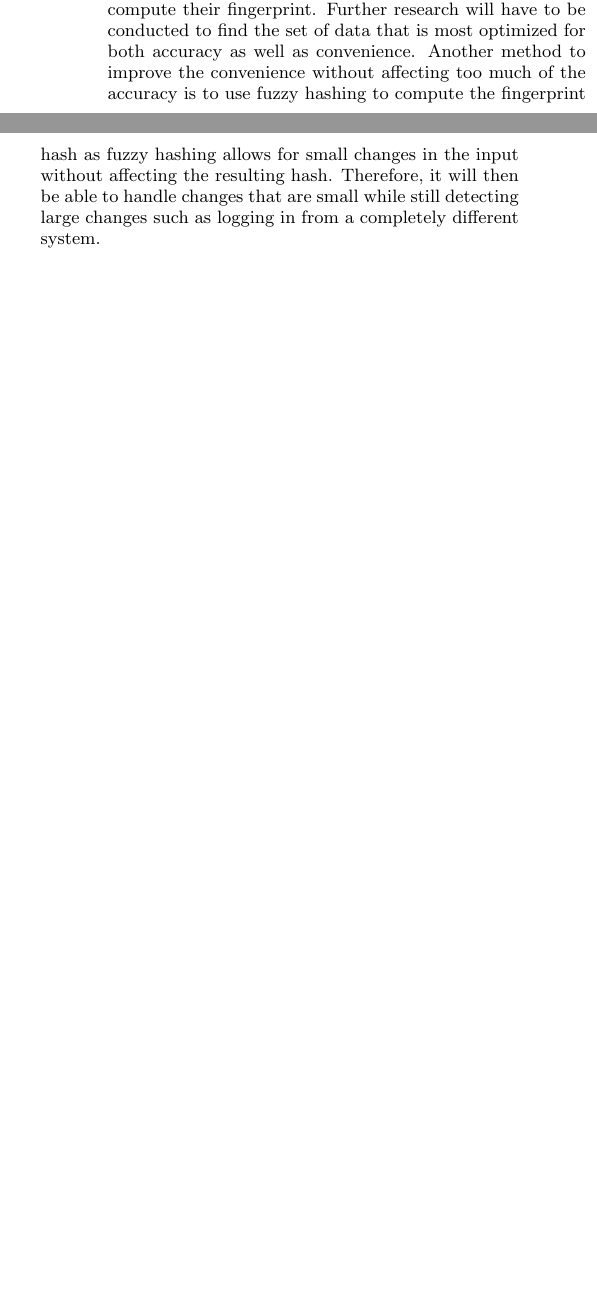
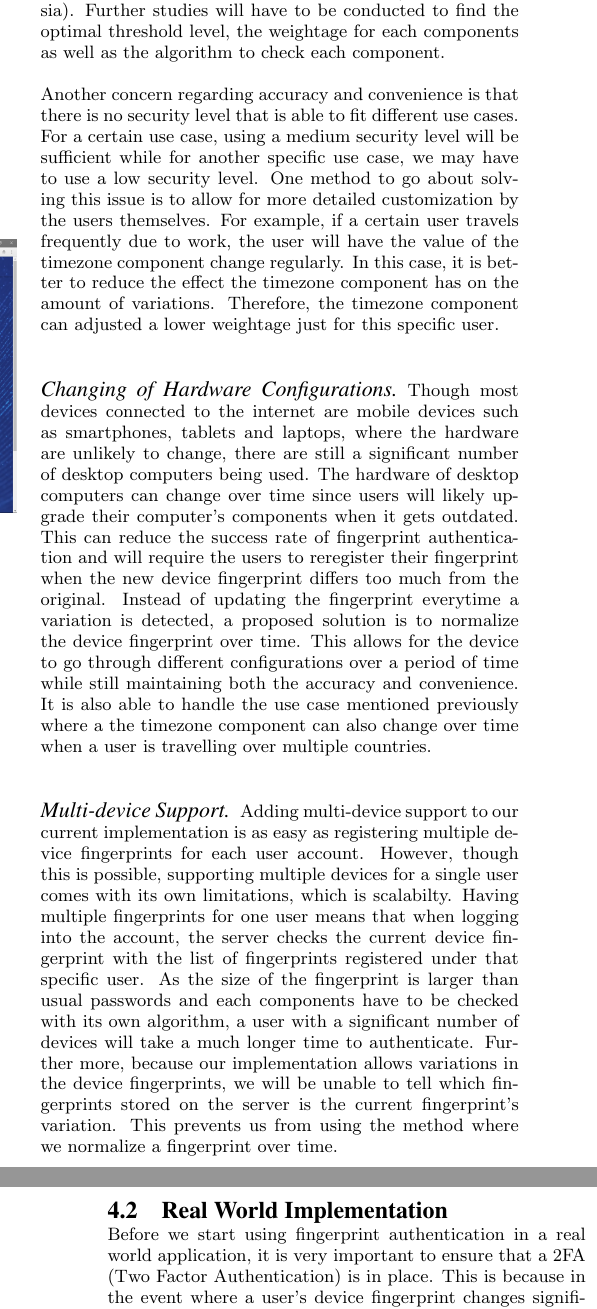
Before and after one commit to cs3235-autoauth/report, a LaTeX paper (paper.tex): two parts of the columns of page 6 of 7 before the commit and two parts of the columns of pages 6 and 7 of 7 after it, joined at a grey line, cut so that both start at the same text, the shorter picture padded with empty space. Compiled offline with pdfLaTeX.

Commit message:
Update extensions based on current implementation

```diff
--- a/paper.tex
+++ b/paper.tex
@@ -334,4 +334,5 @@ The NodeJS server utilizes Express 4.0 API routing for communication of data bet
 \end{figure}
 
 \section{Extensions}
+
 \subsection{Improvements to be made}
@@ -339,3 +339 @@ One of the issues regarding the current fingerprinting technology that we did no
 
-\paragraph{Accuracy vs Convenience}
-In order to increase the accuracy of fingerprinting technology, we have to include as many different data that can be acquired from the device as possible so as to get more unique values. This results in less convenience for the users as they have to fall back to a two factor authentication in order for the system to recompute their fingerprint. Further research will have to be conducted to find the set of data that is most optimized for both accuracy as well as convenience. Another method to improve the convenience without affecting too much of the accuracy is to use fuzzy hashing to compute the fingerprint hash as fuzzy hashing allows for small changes in the input without affecting the resulting hash. Therefore, it will then be able to handle changes that are small while still detecting large changes such as logging in from a completely different system.
@@ -342,3 +345,15 @@ In order to increase the accuracy of fingerprinting technology, we have to inclu
+Increasing the threshold for the amount of variations will increase the accuracy of this authentication while at the same time provide inconvenience to the users since they are unable to make any changes to their device configurations. On the other hand, if the threshold is lowered, though the authenticity of the users might be affected, users are instead able to log in successfully even though they have installed a new font or changed their screen resolution after they registered their fingerprints. To aid with the optimal threshold level, custom algorithms for check each component can also be implemented. For instance, a change in the language component from en-US (English - United States) to en-SG (English - Singapore) can have a lower amount of variation compared to a change from en-US to ru-RU (Russian - Russia). Further studies will have to be conducted to find the optimal threshold level, the weightage for each components as well as the algorithm to check each component.
+
+Another concern regarding accuracy and convenience is that there is no security level that is able to fit different use cases. For a certain use case, using a medium security level will be sufficient while for another specific use case, we may have to use a low security level. One method to go about solving this issue is to allow for more detailed customization by the users themselves. For example, if a certain user travels frequently due to work, the user will have the value of the timezone component change regularly. In this case, it is better to reduce the effect the timezone component has on the amount of variations. Therefore, the timezone component can adjusted a lower weightage just for this specific user.
+
+\paragraph{Changing of Hardware Configurations}
+Though most devices connected to the internet are mobile devices such as smartphones, tablets and laptops, where the hardware are unlikely to change, there are still a significant number of desktop computers being used. The hardware of desktop computers can change over time since users will likely upgrade their computer's components when it gets outdated. This can reduce the success rate of fingerprint authentication and will require the users to reregister their fingerprint when the new device fingerprint differs too much from the original. Instead of updating the fingerprint everytime a variation is detected, a proposed solution is to normalize the device fingerprint over time. This allows for the device to go through different configurations over a period of time while still maintaining both the accuracy and convenience. It is also able to handle the use case mentioned previously where a the timezone component can also change over time when a user is travelling over multiple countries.
+
+\paragraph{Multi-device Support}
+Adding multi-device support to our current implementation is as easy as registering multiple device fingerprints for each user account. However, though this is possible, supporting multiple devices for a single user comes with its own limitations, which is scalabilty. Having multiple fingerprints for one user means that when logging into the account, the server checks the current device fingerprint with the list of fingerprints registered under that specific user. As the size of the fingerprint is larger than usual passwords and each components have to be checked with its own algorithm, a user with a significant number of devices will take a much longer time to authenticate. Further more, because our implementation allows variations in the device fingerprints, we will be unable to tell which fingerprints stored on the server is the current fingerprint's variation. This prevents us from using the method where we normalize a fingerprint over time.
+
+\subsection{Real World Implementation}
+Before we start using fingerprint authentication in a real world application, it is very important to ensure that a 2FA (Two Factor Authentication) is in place. This is because in the event where a user's device fingerprint changes significantly more than the allowed threshold, we are still able to use the 2FA to authenticate the user, and at the same time reregister the user's device fingerprint into the database.
 
 \section{Conclusion}
 In a nutshell, device fingerprinting is an effective and convenient method of device identification and we have examined the possibility of transforming this key idea into web-based user authentication using unique hashed fingerprints.
```
Also changed, not shown: paper.tex (6 more changed lines).
